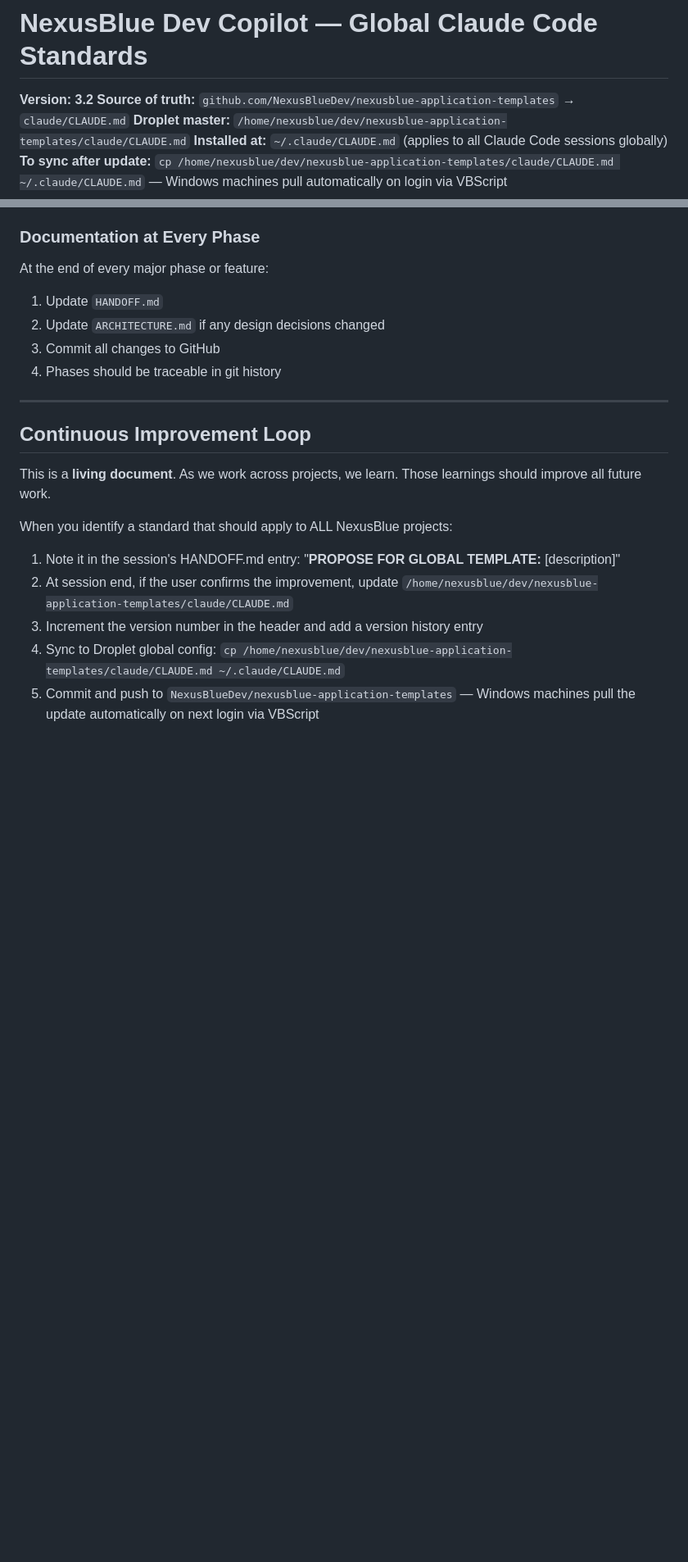
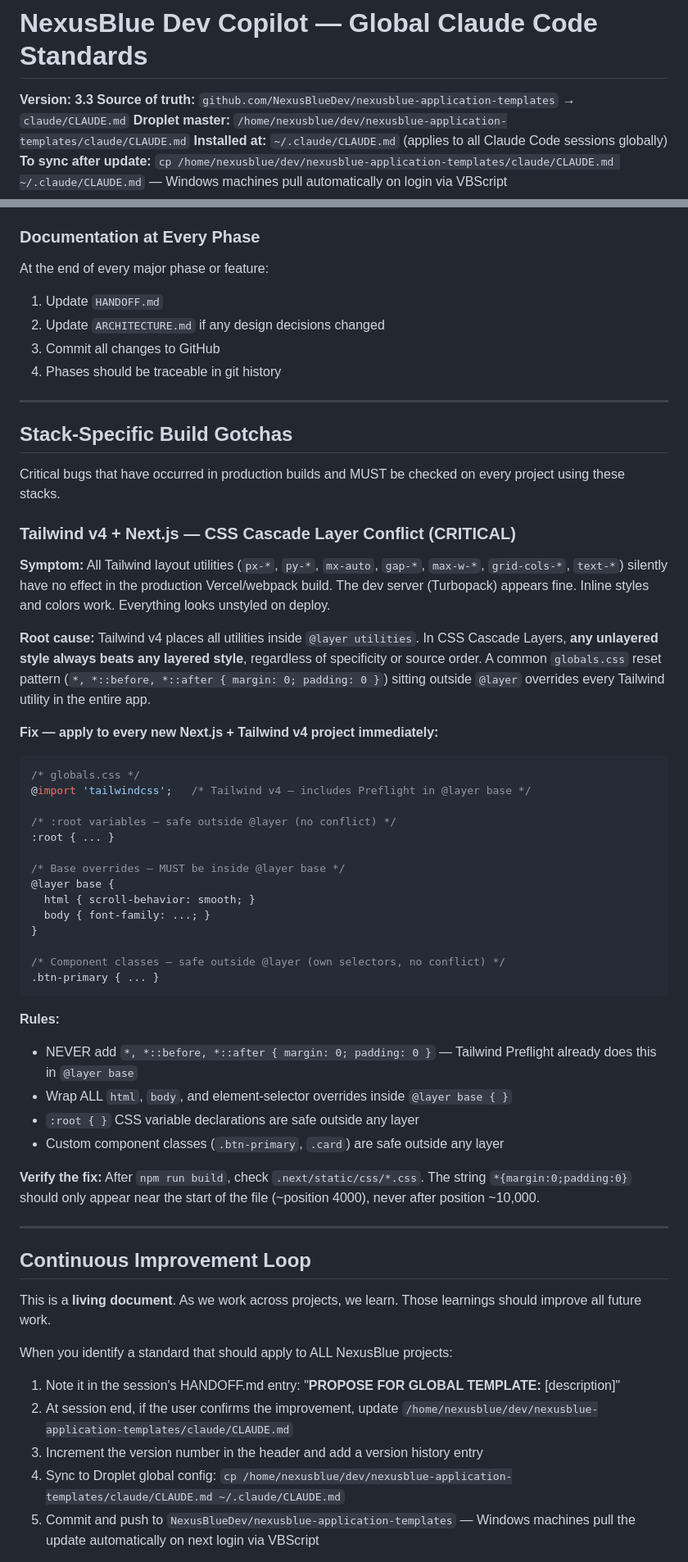
Before and after one commit to NexusBlueDev/nexusblue-application-templates, a Markdown page: claude/CLAUDE.md, 2 parts joined by grey strips. Shown at 82% size. Drawn GitHub-style; blank space fills up the shorter version.

Commit message:
docs: v3.3 — add Tailwind v4 CSS cascade layer conflict gotcha
Unlayered globals.css resets (* { margin:0; padding:0 }) silently
override all Tailwind v4 layout utilities in production webpack builds.
Added Stack-Specific Build Gotchas section with root cause, symptom,
fix pattern, and verification steps.

Co-Authored-By: Claude Sonnet 4.6 <noreply@anthropic.com>

````diff
--- a/claude/CLAUDE.md
+++ b/claude/CLAUDE.md
@@ -1,6 +1,6 @@
 # NexusBlue Dev Copilot — Global Claude Code Standards
 
-**Version: 3.2**
+**Version: 3.3**
 **Source of truth:** `github.com/NexusBlueDev/nexusblue-application-templates` → `claude/CLAUDE.md`
 **Droplet master:** `/home/nexusblue/dev/nexusblue-application-templates/claude/CLAUDE.md`
 **Installed at:** `~/.claude/CLAUDE.md` (applies to all Claude Code sessions globally)
@@ -377,6 +377,45 @@ At the end of every major phase or feature:
 
 ---
 
+## Stack-Specific Build Gotchas
+
+Critical bugs that have occurred in production builds and MUST be checked on every project using these stacks.
+
+### Tailwind v4 + Next.js — CSS Cascade Layer Conflict (CRITICAL)
+
+**Symptom:** All Tailwind layout utilities (`px-*`, `py-*`, `mx-auto`, `gap-*`, `max-w-*`, `grid-cols-*`, `text-*`) silently have no effect in the production Vercel/webpack build. The dev server (Turbopack) appears fine. Inline styles and colors work. Everything looks unstyled on deploy.
+
+**Root cause:** Tailwind v4 places all utilities inside `@layer utilities`. In CSS Cascade Layers, **any unlayered style always beats any layered style**, regardless of specificity or source order. A common `globals.css` reset pattern (`*, *::before, *::after { margin: 0; padding: 0 }`) sitting outside `@layer` overrides every Tailwind utility in the entire app.
+
+**Fix — apply to every new Next.js + Tailwind v4 project immediately:**
+
+```css
+/* globals.css */
+@import 'tailwindcss';   /* Tailwind v4 — includes Preflight in @layer base */
+
+/* :root variables — safe outside @layer (no conflict) */
+:root { ... }
+
+/* Base overrides — MUST be inside @layer base */
+@layer base {
+  html { scroll-behavior: smooth; }
+  body { font-family: ...; }
+}
+
+/* Component classes — safe outside @layer (own selectors, no conflict) */
+.btn-primary { ... }
+```
+
+**Rules:**
+- NEVER add `*, *::before, *::after { margin: 0; padding: 0 }` — Tailwind Preflight already does this in `@layer base`
+- Wrap ALL `html`, `body`, and element-selector overrides inside `@layer base { }`
+- `:root { }` CSS variable declarations are safe outside any layer
+- Custom component classes (`.btn-primary`, `.card`) are safe outside any layer
+
+**Verify the fix:** After `npm run build`, check `.next/static/css/*.css`. The string `*{margin:0;padding:0}` should only appear near the start of the file (~position 4000), never after position ~10,000.
+
+---
+
 ## Continuous Improvement Loop
 
 This is a **living document**. As we work across projects, we learn. Those learnings should improve all future work.
````
Also changed, not shown: other parts of claude/CLAUDE.md (+1 -0 lines).
